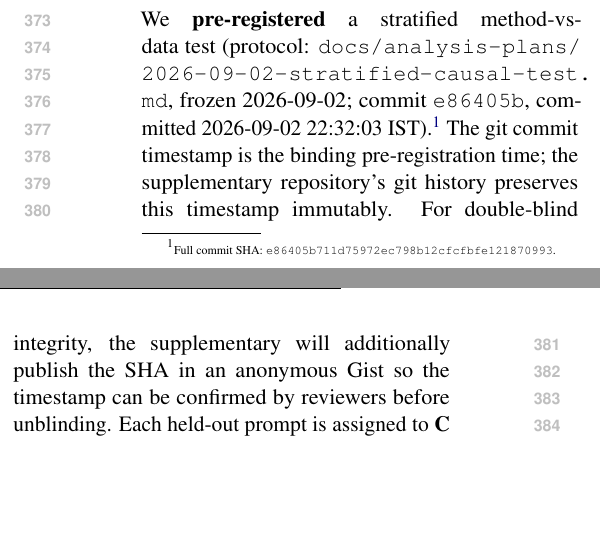
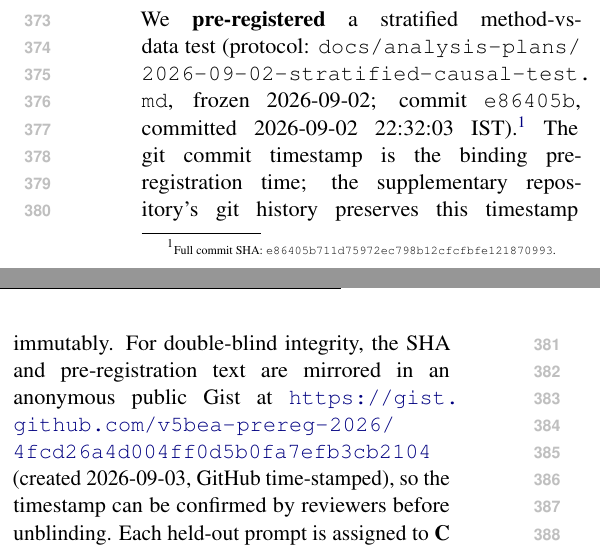
Before and after one commit to codermillat/StudyAbroadGPT, a LaTeX paper (paper/v5-draft.tex): two parts of the columns of page 5 of 8, joined at a grey line, cut so that both start at the same text, the shorter picture padded with empty space. Compiled offline with pdfLaTeX.

Commit message:
docs(paper): add anonymous Gist URL to §4.5 pre-registration footnote
Replaces the 'will be additionally published' placeholder with the
actual public Gist URL on the v5bea-prereg-2026 anonymous account:

  https://gist.github.com/v5bea-prereg-2026/4fcd26a4d004ff0d5b0fa7efb3cb2104

Gist created 2026-09-03T10:01:25Z, contains the full pre-registration
text (10 sections) plus a header with the binding commit SHA
e86405b711d75972ec798b12cfcfbfe121870993 and timestamp 2026-09-02
22:32:03 IST. The Gist's GitHub-side creation time provides a
third-party, time-stamped, public record that reviewers can verify
during the double-blind review phase, independent of the
codermillat supplementary repository which is unblinded only after
the workshop notification (March 26, 2027).

Build: 8 pages, 0 overfull boxes introduced (the 2 remaining
2.19pt overfulls are pre-existing in §4.5 and Data Availability).

```diff
--- a/paper/v5-draft.tex
+++ b/paper/v5-draft.tex
@@ -138,7 +138,7 @@ To estimate prevalence, we drew a random sample of 40 training answers (two inde
 \subsection{Pre-Registered Stratified Causal Test}\label{sec:v4.5}
 
 \begin{sloppypar}
-We \textbf{pre-registered} a stratified method-vs-data test (protocol: \path{docs/analysis-plans/2026-09-02-stratified-causal-test.md}, frozen 2026-09-02; commit \texttt{e86405b}, committed 2026-09-02 22:32:03 IST).\footnote{\tiny Full commit SHA: \texttt{e86405b711d75972ec798b12cfcfbfe121870993}.} The git commit timestamp is the binding pre-registration time; the supplementary repository's git history preserves this timestamp immutably. For double-blind integrity, the supplementary will additionally publish the SHA in an anonymous Gist so the timestamp can be confirmed by reviewers before unblinding. Each held-out prompt is assigned to \textbf{C} ($\ge$3 verified-correct training neighbors), \textbf{W} ($\ge$3 verified-wrong), or \textbf{M} (mixed); \textbf{McNemar's test} is run on the paired base/LoRA 2$\times$2 within each stratum. \textbf{§6.4 rule}: LoRA error $>$ base \emph{only} in W $\Rightarrow$ \emph{established}; both strata $\Rightarrow$ ``uniformly worse.'' We extended the v4 source-verified training audit from 40 to 149 entries (43 verified-wrong); of the 50 v4 held-out prompts, 15/14/1/20 fall in C/W/M/excluded. We re-used the v4 base/LoRA outputs and source-verified every specific claim in the 60 stratified outputs; 2 of 60 were \texttt{unclear}, leaving 28 analyzable pairs.
+We \textbf{pre-registered} a stratified method-vs-data test (protocol: \path{docs/analysis-plans/2026-09-02-stratified-causal-test.md}, frozen 2026-09-02; commit \texttt{e86405b}, committed 2026-09-02 22:32:03 IST).\footnote{\tiny Full commit SHA: \texttt{e86405b711d75972ec798b12cfcfbfe121870993}.} The git commit timestamp is the binding pre-registration time; the supplementary repository's git history preserves this timestamp immutably. For double-blind integrity, the SHA and pre-registration text are mirrored in an anonymous public Gist at \url{https://gist.github.com/v5bea-prereg-2026/4fcd26a4d004ff0d5b0fa7efb3cb2104} (created 2026-09-03, GitHub time-stamped), so the timestamp can be confirmed by reviewers before unblinding. Each held-out prompt is assigned to \textbf{C} ($\ge$3 verified-correct training neighbors), \textbf{W} ($\ge$3 verified-wrong), or \textbf{M} (mixed); \textbf{McNemar's test} is run on the paired base/LoRA 2$\times$2 within each stratum. \textbf{§6.4 rule}: LoRA error $>$ base \emph{only} in W $\Rightarrow$ \emph{established}; both strata $\Rightarrow$ ``uniformly worse.'' We extended the v4 source-verified training audit from 40 to 149 entries (43 verified-wrong); of the 50 v4 held-out prompts, 15/14/1/20 fall in C/W/M/excluded. We re-used the v4 base/LoRA outputs and source-verified every specific claim in the 60 stratified outputs; 2 of 60 were \texttt{unclear}, leaving 28 analyzable pairs.
 \end{sloppypar}
 
 \begin{table}[H]\centering
```
